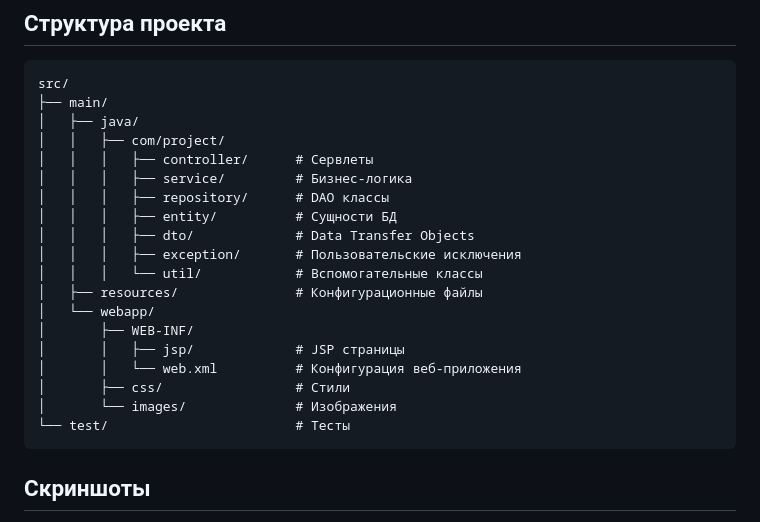
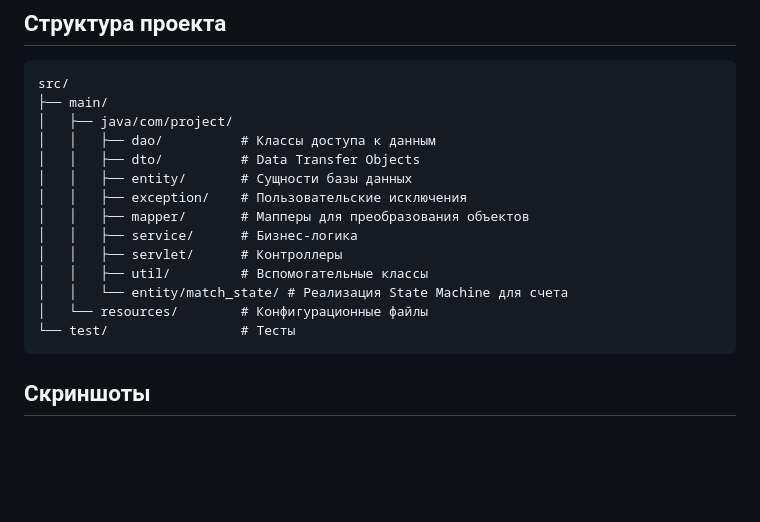
Before and after one commit to Niker2023/TennisScoreboard, a Markdown page: README.md, the part around the change. Drawn GitHub-style; blank space fills up the shorter version.

Commit message:
chore: update README.md

```diff
--- a/README.md
+++ b/README.md
@@ -67,23 +67,18 @@
 <pre>
 src/
 ├── main/
-│   ├── java/
-│   │   ├── com/project/
-│   │   │   ├── controller/      # Сервлеты
-│   │   │   ├── service/         # Бизнес-логика
-│   │   │   ├── repository/      # DAO классы
-│   │   │   ├── entity/          # Сущности БД
-│   │   │   ├── dto/             # Data Transfer Objects
-│   │   │   ├── exception/       # Пользовательские исключения
-│   │   │   └── util/            # Вспомогательные классы
-│   ├── resources/               # Конфигурационные файлы
-│   └── webapp/
-│       ├── WEB-INF/
-│       │   ├── jsp/             # JSP страницы
-│       │   └── web.xml          # Конфигурация веб-приложения
-│       ├── css/                 # Стили
-│       └── images/              # Изображения
-└── test/                        # Тесты
+│   ├── java/com/project/
+│   │   ├── dao/          # Классы доступа к данным
+│   │   ├── dto/          # Data Transfer Objects
+│   │   ├── entity/       # Сущности базы данных
+│   │   ├── exception/    # Пользовательские исключения
+│   │   ├── mapper/       # Мапперы для преобразования объектов
+│   │   ├── service/      # Бизнес-логика
+│   │   ├── servlet/      # Контроллеры
+│   │   ├── util/         # Вспомогательные классы
+│   │   └── entity/match_state/ # Реализация State Machine для счета
+│   └── resources/        # Конфигурационные файлы
+└── test/                 # Тесты
 </pre>
 
 ## Скриншоты
```
